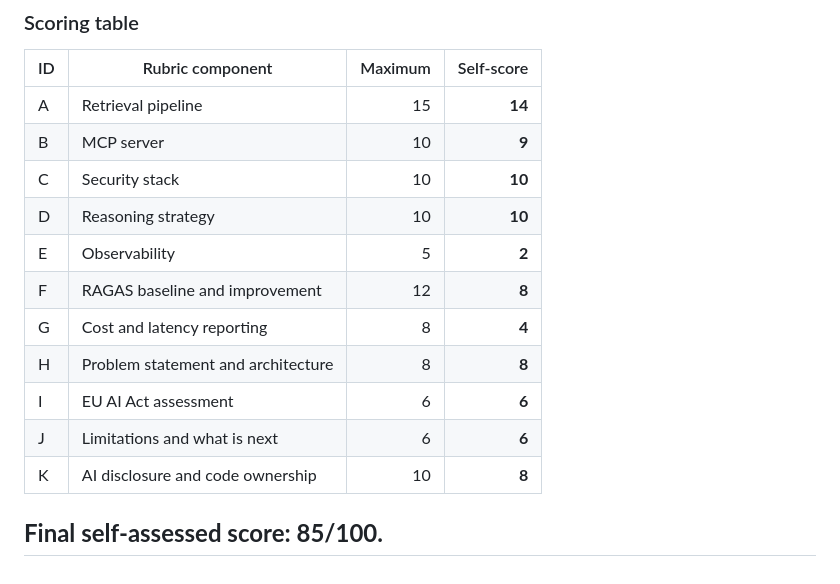
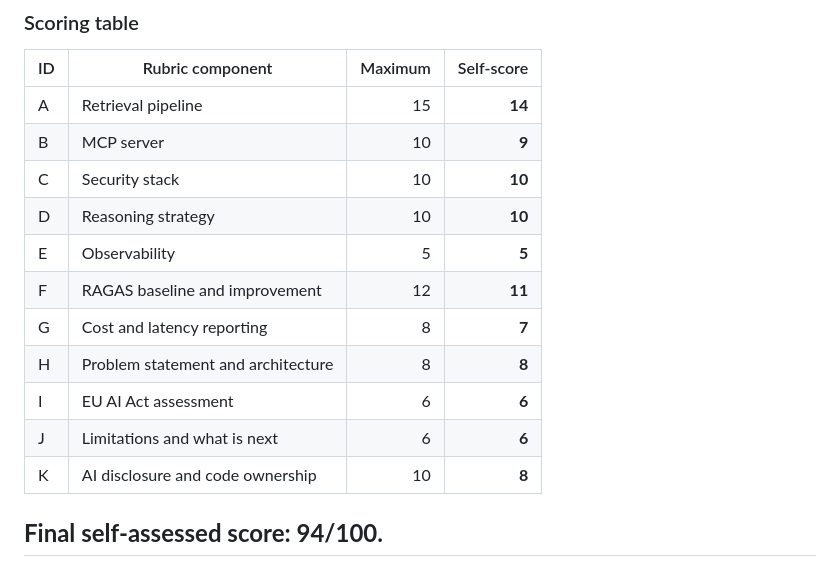
Before and after one commit to IThioye/climate-displacement-agent, a Markdown page: REPORT.md, the part around the change. Rendered like a GitHub page.

```diff
--- a/REPORT.md
+++ b/REPORT.md
@@ -177,13 +177,13 @@ baseline and final answers.
 | B | MCP server | 10 | **9**
 | C | Security stack | 10 | **10**
 | D | Reasoning strategy | 10 | **10**
-| E | Observability | 5 | **2**
-| F | RAGAS baseline and improvement | 12 | **8**
-| G | Cost and latency reporting | 8 | **4**
+| E | Observability | 5 | **5**
+| F | RAGAS baseline and improvement | 12 | **11**
+| G | Cost and latency reporting | 8 | **7**
 | H | Problem statement and architecture | 8 | **8**
 | I | EU AI Act assessment | 6 | **6**
 | J | Limitations and what is next | 6 | **6**
 | K | AI disclosure and code ownership | 10 | **8**
 
 
-## **Final self-assessed score: 85/100.**
+## **Final self-assessed score: 94/100.**
```
